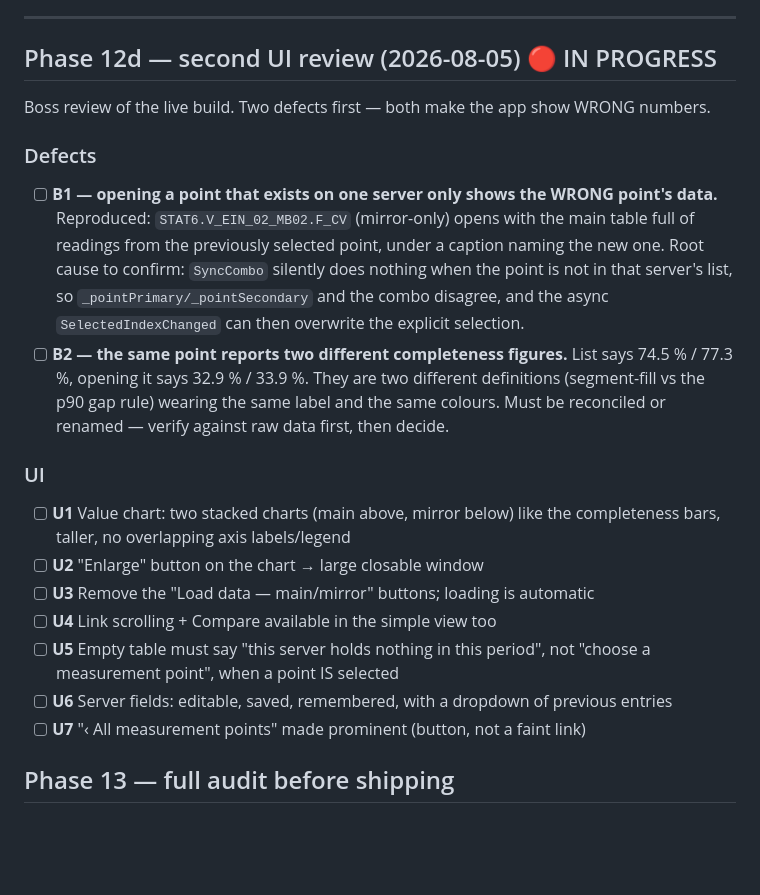
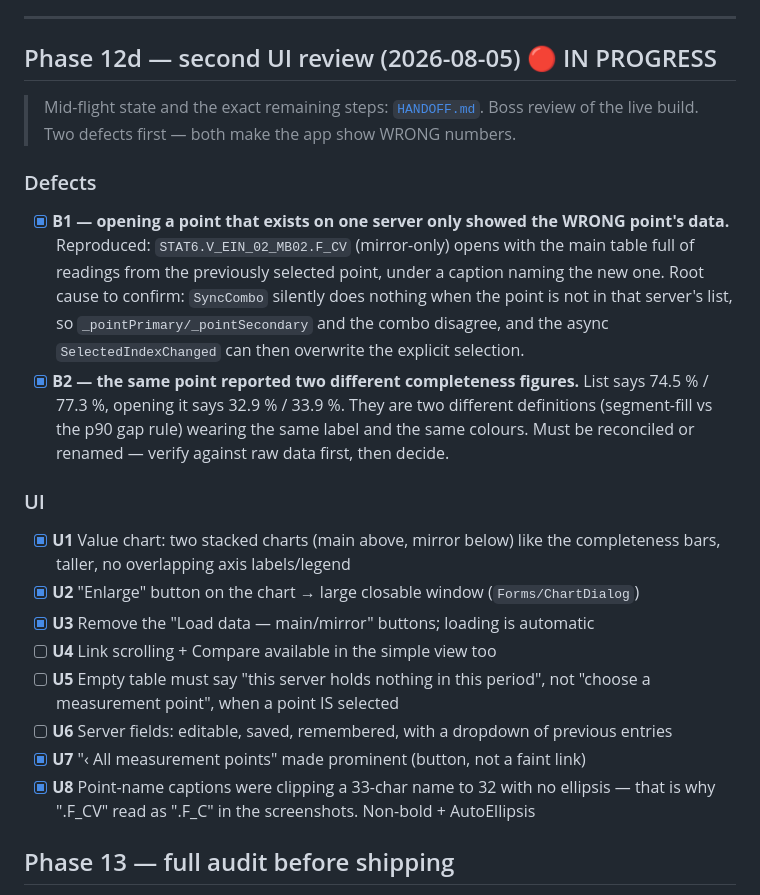
Before and after one commit to onatatmaca/HistorianClientAccessConcept_v2, a Markdown page: .claude/rules/roadmap.md, the part around the change. Drawn GitHub-style; blank space fills up the shorter version.

```diff
--- a/.claude/rules/roadmap.md
+++ b/.claude/rules/roadmap.md
@@ -192,30 +192,33 @@ UI a technician or a manager understands, with the technical surface one switch
 ---
 
 ## Phase 12d — second UI review (2026-08-05) 🔴 IN PROGRESS
+> Mid-flight state and the exact remaining steps: [`HANDOFF.md`](HANDOFF.md).
 Boss review of the live build. Two defects first — both make the app show WRONG numbers.
 
 ### Defects
-- [ ] **B1 — opening a point that exists on one server only shows the WRONG point's data.**
+- [x] **B1 — opening a point that exists on one server only showed the WRONG point's data.**
       Reproduced: `STAT6.V_EIN_02_MB02.F_CV` (mirror-only) opens with the main table full of
       readings from the previously selected point, under a caption naming the new one. Root
       cause to confirm: `SyncCombo` silently does nothing when the point is not in that
       server's list, so `_pointPrimary/_pointSecondary` and the combo disagree, and the async
       `SelectedIndexChanged` can then overwrite the explicit selection.
-- [ ] **B2 — the same point reports two different completeness figures.** List says 74.5 % /
+- [x] **B2 — the same point reported two different completeness figures.** List says 74.5 % /
       77.3 %, opening it says 32.9 % / 33.9 %. They are two different definitions (segment-fill
       vs the p90 gap rule) wearing the same label and the same colours. Must be reconciled or
       renamed — verify against raw data first, then decide.
 
 ### UI
-- [ ] **U1** Value chart: two stacked charts (main above, mirror below) like the completeness
+- [x] **U1** Value chart: two stacked charts (main above, mirror below) like the completeness
       bars, taller, no overlapping axis labels/legend
-- [ ] **U2** "Enlarge" button on the chart → large closable window
-- [ ] **U3** Remove the "Load data — main/mirror" buttons; loading is automatic
+- [x] **U2** "Enlarge" button on the chart → large closable window (`Forms/ChartDialog`)
+- [x] **U3** Remove the "Load data — main/mirror" buttons; loading is automatic
 - [ ] **U4** Link scrolling + Compare available in the simple view too
 - [ ] **U5** Empty table must say "this server holds nothing in this period", not "choose a
       measurement point", when a point IS selected
 - [ ] **U6** Server fields: editable, saved, remembered, with a dropdown of previous entries
-- [ ] **U7** "‹ All measurement points" made prominent (button, not a faint link)
+- [x] **U7** "‹ All measurement points" made prominent (button, not a faint link)
+- [x] **U8** Point-name captions were clipping a 33-char name to 32 with no ellipsis —
+      that is why ".F_CV" read as ".F_C" in the screenshots. Non-bold + AutoEllipsis
 
 ## Phase 13 — full audit before shipping
 - [ ] Parallel code audit (subagents): write/delete safety, UTC boundary, async + cancellation,
```
Also changed, not shown: .claude/rules/HANDOFF.md (added, +94 -0 lines).
